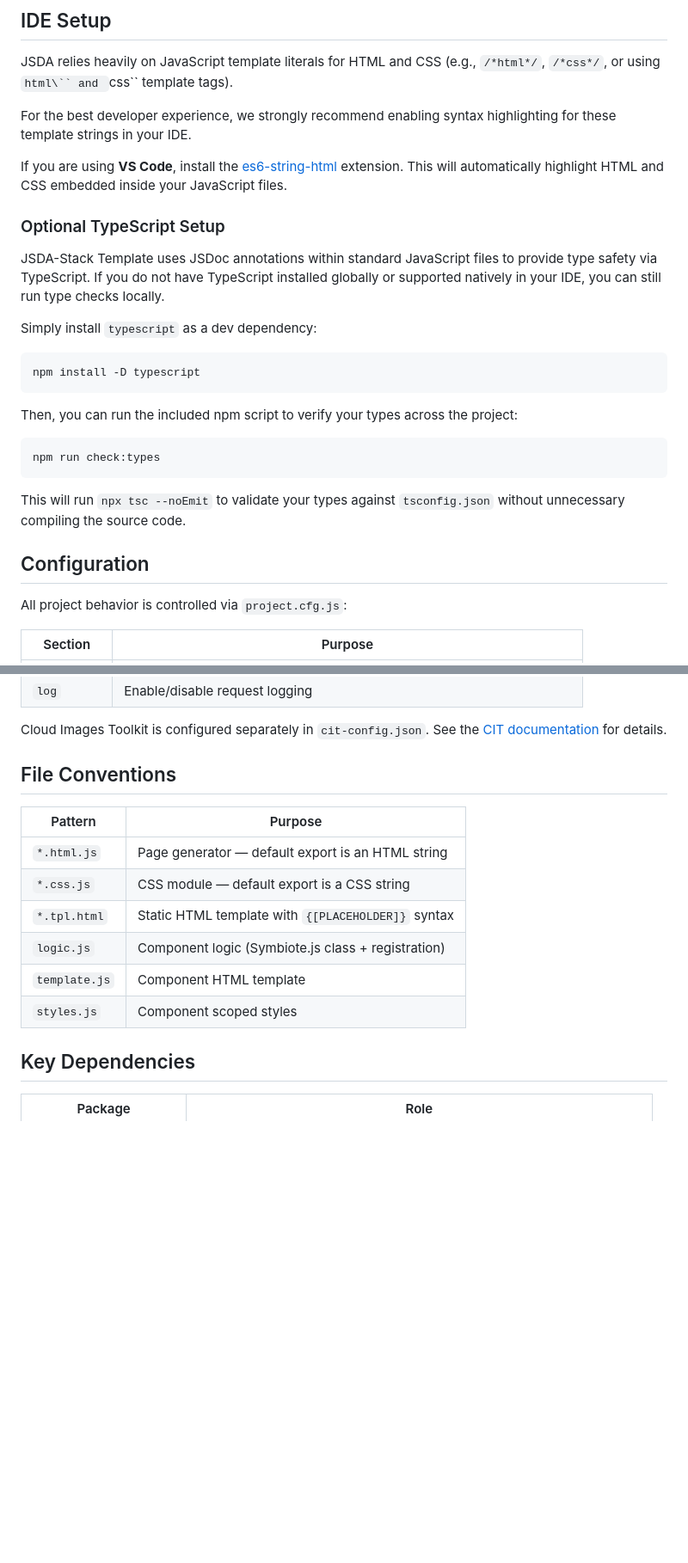
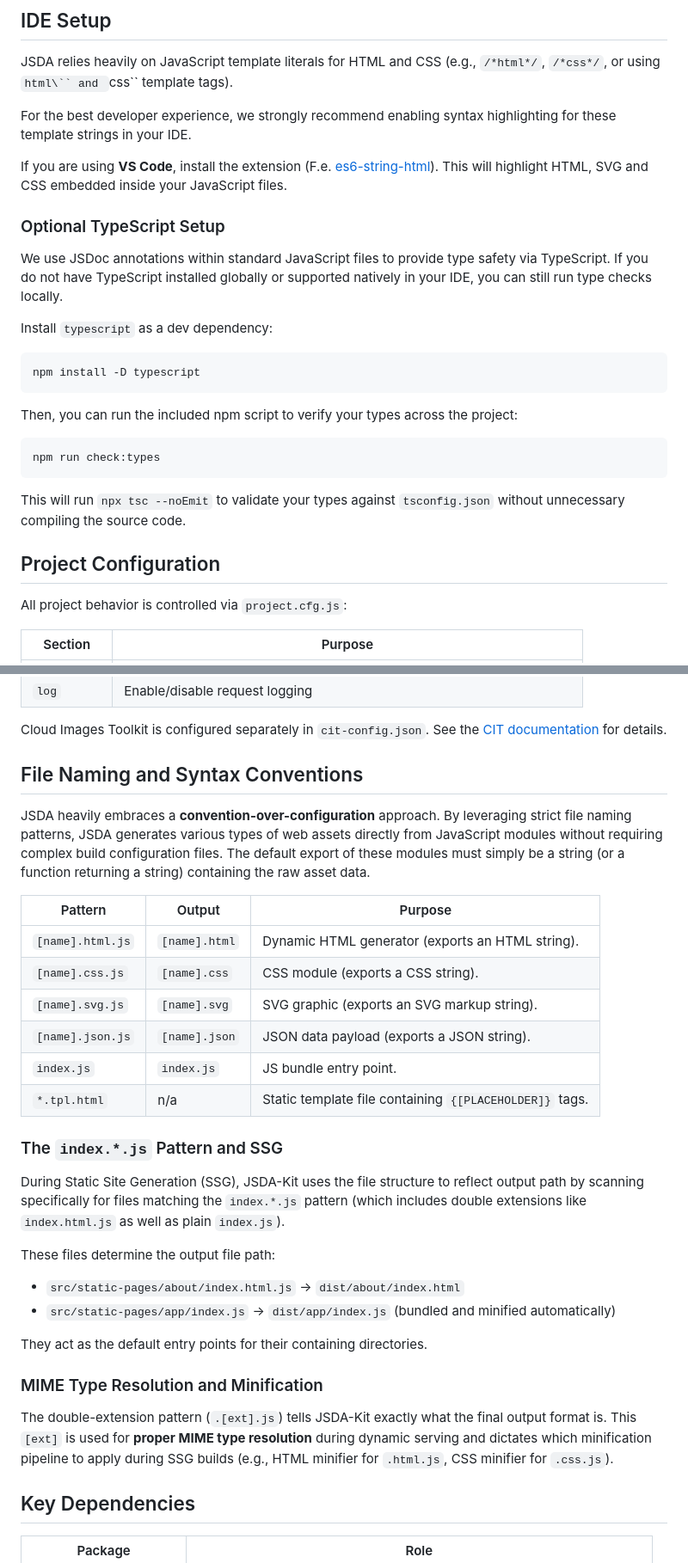
Before and after one commit to rnd-pro/jsda-template, a Markdown page: README.md, 2 parts joined by grey strips. Shown at 86% size. GitHub-like rendering; blank space fills up the shorter version.

Commit message:
docs: update README with expanded file naming conventions and technical implementation details

````diff
--- a/README.md
+++ b/README.md
@@ -112,13 +112,13 @@ JSDA relies heavily on JavaScript template literals for HTML and CSS (e.g., `/*h
 
 For the best developer experience, we strongly recommend enabling syntax highlighting for these template strings in your IDE.
 
-If you are using **VS Code**, install the [es6-string-html](https://github.com/0x00000001A/es6-string-html) extension. This will automatically highlight HTML and CSS embedded inside your JavaScript files.
+If you are using **VS Code**, install the extension (F.e. [es6-string-html](https://github.com/0x00000001A/es6-string-html)). This will highlight HTML, SVG and CSS embedded inside your JavaScript files.
 
 ### Optional TypeScript Setup
 
-JSDA-Stack Template uses JSDoc annotations within standard JavaScript files to provide type safety via TypeScript. If you do not have TypeScript installed globally or supported natively in your IDE, you can still run type checks locally.
+We use JSDoc annotations within standard JavaScript files to provide type safety via TypeScript. If you do not have TypeScript installed globally or supported natively in your IDE, you can still run type checks locally.
 
-Simply install `typescript` as a dev dependency:
+Install `typescript` as a dev dependency:
 
 ```bash
 npm install -D typescript
@@ -132,7 +132,7 @@ npm run check:types
 
 This will run `npx tsc --noEmit` to validate your types against `tsconfig.json` without unnecessary compiling the source code.
 
-## Configuration
+## Project Configuration
 
 All project behavior is controlled via `project.cfg.js`:
 
@@ -149,16 +149,33 @@ All project behavior is controlled via `project.cfg.js`:
 
 Cloud Images Toolkit is configured separately in `cit-config.json`. See the [CIT documentation](https://github.com/rnd-pro/cloud-images-toolkit) for details.
 
-## File Conventions
+## File Naming and Syntax Conventions
 
-| Pattern | Purpose |
-|---|---|
-| `*.html.js` | Page generator — default export is an HTML string |
-| `*.css.js` | CSS module — default export is a CSS string |
-| `*.tpl.html` | Static HTML template with `{[PLACEHOLDER]}` syntax |
-| `logic.js` | Component logic (Symbiote.js class + registration) |
-| `template.js` | Component HTML template |
-| `styles.js` | Component scoped styles |
+JSDA heavily embraces a **convention-over-configuration** approach. By leveraging strict file naming patterns, JSDA generates various types of web assets directly from JavaScript modules without requiring complex build configuration files. The default export of these modules must simply be a string (or a function returning a string) containing the raw asset data.
+
+| Pattern | Output | Purpose |
+|---|---|---|
+| `[name].html.js` | `[name].html` | Dynamic HTML generator (exports an HTML string). |
+| `[name].css.js` | `[name].css` | CSS module (exports a CSS string). |
+| `[name].svg.js` | `[name].svg` | SVG graphic (exports an SVG markup string). |
+| `[name].json.js` | `[name].json` | JSON data payload (exports a JSON string). |
+| `index.js`       | `index.js`    | JS bundle entry point. |
+| `*.tpl.html`     | n/a           | Static template file containing `{[PLACEHOLDER]}` tags. |
+
+### The `index.*.js` Pattern and SSG
+
+During Static Site Generation (SSG), JSDA-Kit uses the file structure to reflect output path by scanning specifically for files matching the `index.*.js` pattern (which includes double extensions like `index.html.js` as well as plain `index.js`).
+
+These files determine the output file path:
+- `src/static-pages/about/index.html.js` → `dist/about/index.html`
+- `src/static-pages/app/index.js` → `dist/app/index.js` (bundled and minified automatically)
+
+They act as the default entry points for their containing directories.
+
+### MIME Type Resolution and Minification
+
+The double-extension pattern (`.[ext].js`) tells JSDA-Kit exactly what the final output format is. This `[ext]` is used for **proper MIME type resolution** during dynamic serving and dictates which minification pipeline to apply during SSG builds (e.g., HTML minifier for `.html.js`, CSS minifier for `.css.js`).
+
 
 ## Key Dependencies
 
````
